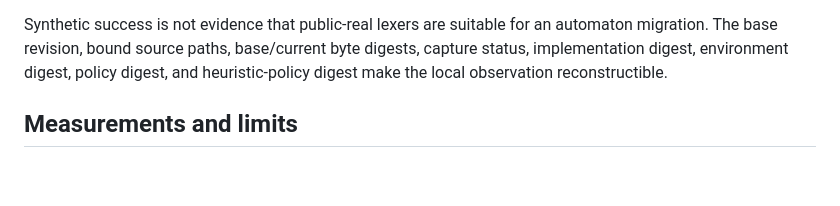
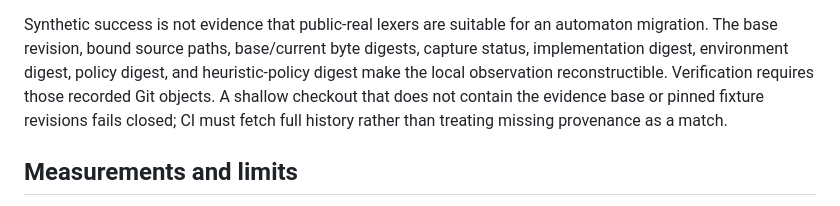
Before and after one commit to ydah/ibex, a Markdown page: docs/lexer-construction-profile.md, the part around the change. Rendered like a GitHub page; blank space fills up the shorter version.

Commit message:
docs: clarify lexer profile provenance

```diff
--- a/docs/lexer-construction-profile.md
+++ b/docs/lexer-construction-profile.md
@@ -54,6 +54,9 @@ Synthetic success is not evidence that public-real lexers are suitable for an
 automaton migration. The base revision, bound source paths, base/current byte
 digests, capture status, implementation digest, environment digest, policy
 digest, and heuristic-policy digest make the local observation reconstructible.
+Verification requires those recorded Git objects. A shallow checkout that does
+not contain the evidence base or pinned fixture revisions fails closed; CI must
+fetch full history rather than treating missing provenance as a match.
 
 ## Measurements and limits
 
```
